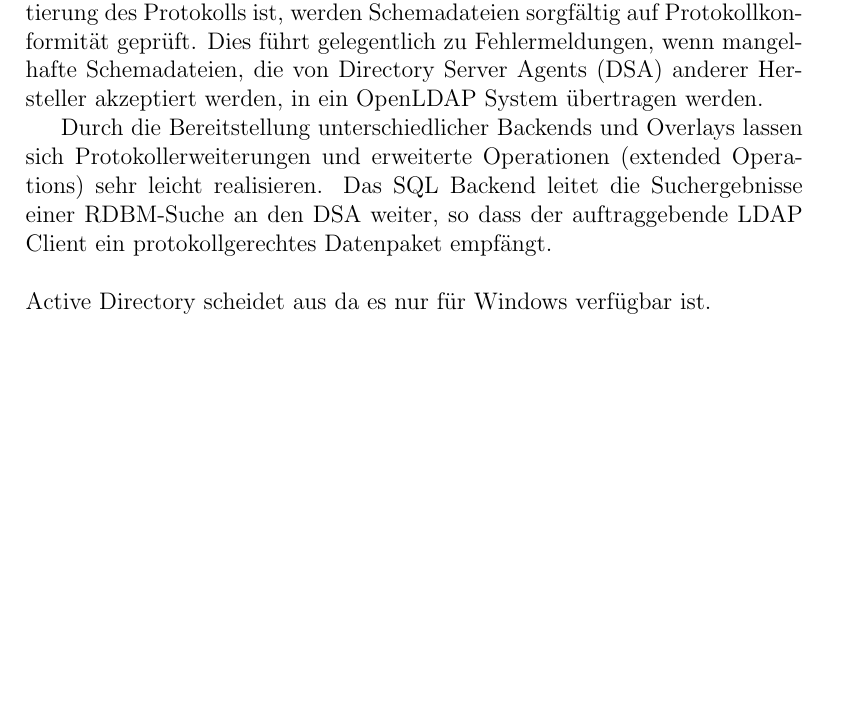
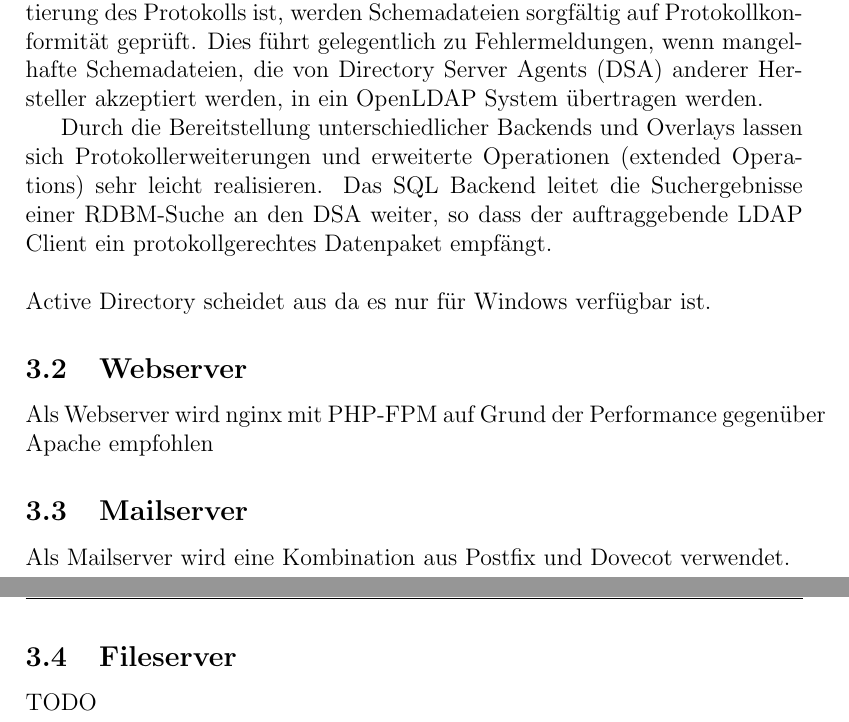
Before and after one commit to ReneHollander/syt-benutzerverwaltung, a LaTeX document (software.tex): part of page 5 of 6 before the commit and two parts of pages 5 and 6 of 7 after it, the two joined at a grey line, cut so that both start at the same text, the shorter picture padded with empty space. Compiled offline with pdfLaTeX.

Commit message:
Web, Mail und Fileserver section hinzugefügt

```diff
--- a/software.tex
+++ b/software.tex
@@ -23,4 +23,13 @@
  \\\\
  Active Directory scheidet aus da es nur für Windows verfügbar ist.
 
+ \subsection{Webserver}
+ Als Webserver wird nginx mit PHP-FPM auf Grund der Performance gegenüber Apache empfohlen
+
+ \subsection{Mailserver}
+ Als Mailserver wird eine Kombination aus Postfix und Dovecot verwendet.
+
+ \subsection{Fileserver}
+ TODO
+
 \end{document}
```
